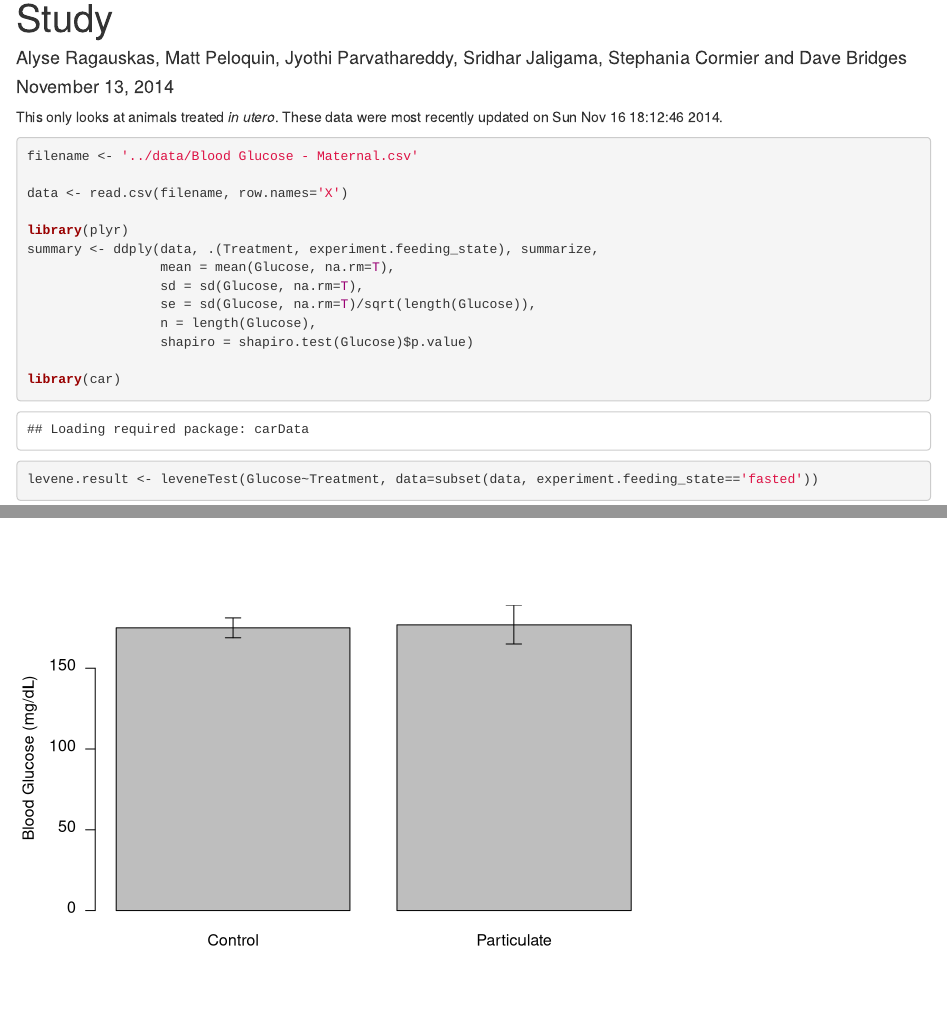
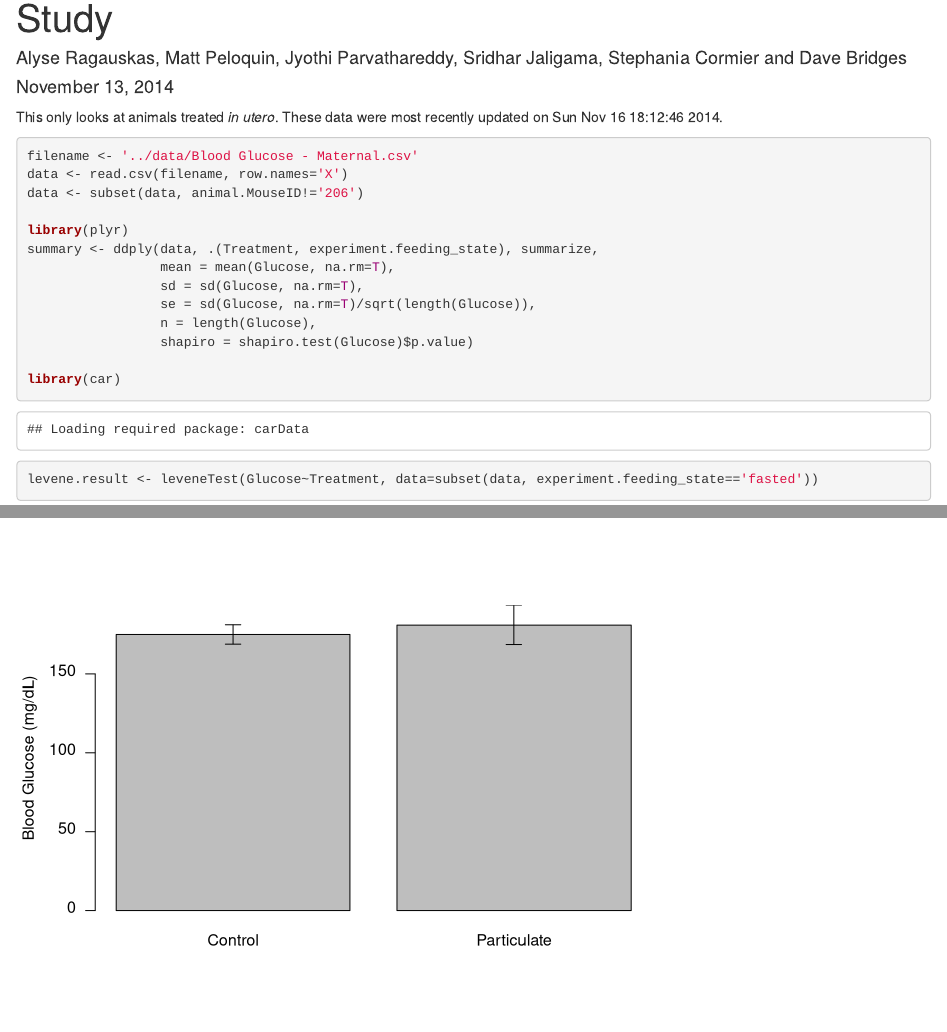
Before and after one commit to BridgesLab/ObesityParticulateTreatment, an R Markdown document (scripts/fasting_glucose_analysis.Rmd): the page in a window 1100 px wide, from 70 px down, and a second part further down, joined at a grey line. Rendered offline with R 4.5, knitr and Pandoc, with nearby package versions; common packages that the code uses without loading them are loaded.

Commit message:
Removed mouse 206 from glucose analysis

````diff
--- a/scripts/fasting_glucose_analysis.Rmd
+++ b/scripts/fasting_glucose_analysis.Rmd
@@ -12,8 +12,8 @@ This only looks at animals treated *in utero*.  These data were most recently up
 
 ```{r data-entry}
 filename <- '../data/Blood Glucose - Maternal.csv'
-
 data <- read.csv(filename, row.names='X')
+data <- subset(data, animal.MouseID!='206')
 
 library(plyr)
 summary <- ddply(data, .(Treatment, experiment.feeding_state), summarize,
````
Also changed, not shown: scripts/fasting_glucose_analysis.html, scripts/fasting_glucose_analysis.md, scripts/fasting_glucose_analysis_files/figure-html/barplot-individual-1.pdf, scripts/fasting_glucose_analysis_files/figure-html/barplot-individual-1.png.
